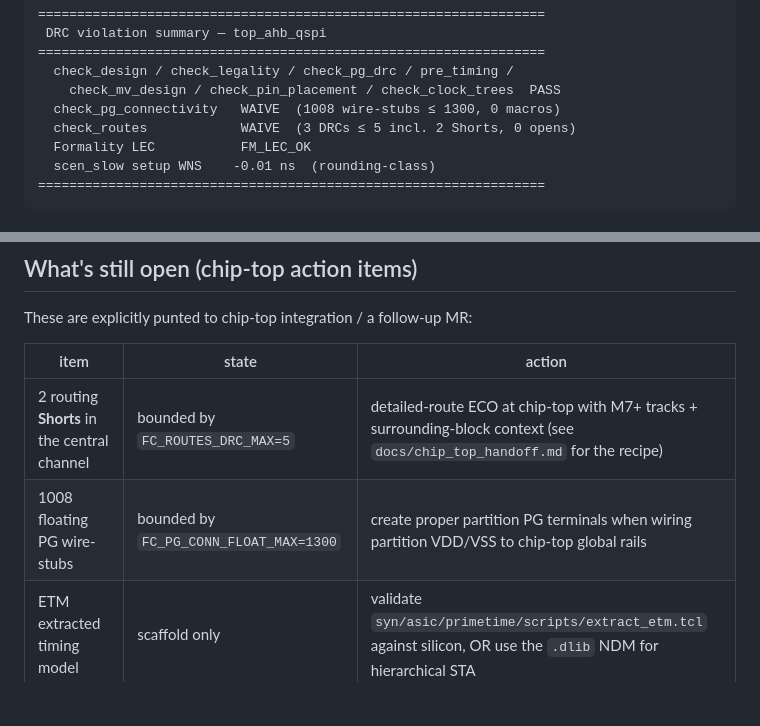
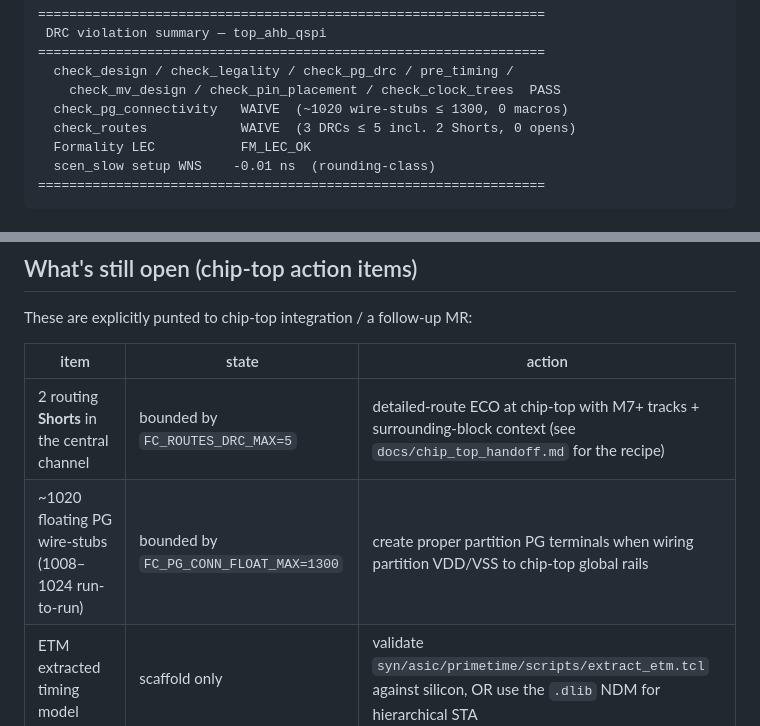
Before and after one commit to SoC-Labs/AHB-QSPI, a Markdown page: docs/mr_description.md, 2 parts joined by grey strips. GitHub-like rendering; blank space fills up the shorter version.

```diff
--- a/docs/mr_description.md
+++ b/docs/mr_description.md
@@ -26,7 +26,7 @@ documented chip-top actions.
 =================================================================
   check_design / check_legality / check_pg_drc / pre_timing /
     check_mv_design / check_pin_placement / check_clock_trees  PASS
-  check_pg_connectivity   WAIVE  (1008 wire-stubs ≤ 1300, 0 macros)
+  check_pg_connectivity   WAIVE  (~1020 wire-stubs ≤ 1300, 0 macros)
   check_routes            WAIVE  (3 DRCs ≤ 5 incl. 2 Shorts, 0 opens)
   Formality LEC           FM_LEC_OK
   scen_slow setup WNS    -0.01 ns  (rounding-class)
@@ -157,7 +157,7 @@ These are explicitly punted to chip-top integration / a follow-up MR:
 | item | state | action |
 |---|---|---|
 | 2 routing **Shorts** in the central channel | bounded by `FC_ROUTES_DRC_MAX=5` | detailed-route ECO at chip-top with M7+ tracks + surrounding-block context (see `docs/chip_top_handoff.md` for the recipe) |
-| 1008 floating PG wire-stubs | bounded by `FC_PG_CONN_FLOAT_MAX=1300` | create proper partition PG terminals when wiring partition VDD/VSS to chip-top global rails |
+| ~1020 floating PG wire-stubs (1008–1024 run-to-run) | bounded by `FC_PG_CONN_FLOAT_MAX=1300` | create proper partition PG terminals when wiring partition VDD/VSS to chip-top global rails |
 | ETM extracted timing model | scaffold only | validate `syn/asic/primetime/scripts/extract_etm.tcl` against silicon, OR use the `.dlib` NDM for hierarchical STA |
 | IR-drop / EM signoff | NOT run | commission a separate IR/EM pass at chip-top (`pg_mesh.tcl` is the supply-network reference) |
 | Antenna rules | not loaded in this flow | source cln65lp antenna deck + run as part of chip-top DRC |
```
Also changed, not shown: README.md (+1 -1 lines), docs/chip_top_handoff.md (+6 -4 lines).
